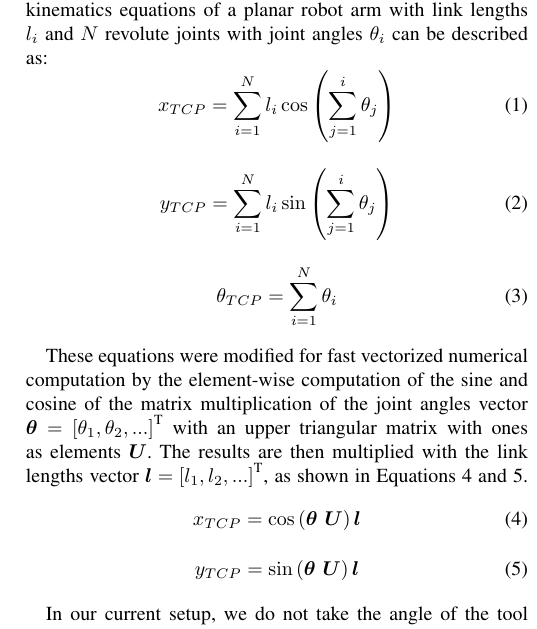
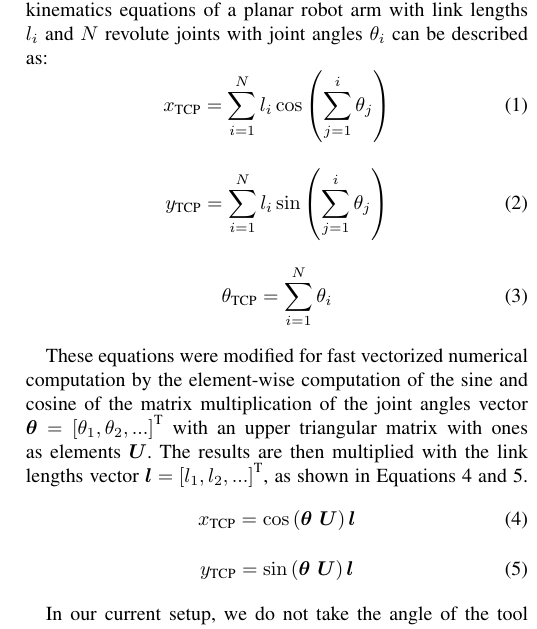
Before and after one commit to thomasbbrunner/tum-adlr-ws20-06, a LaTeX paper (final_report/final_report.tex): part of one column of page 1 of 5, cut so that both start at the same text. Compiled offline with pdfLaTeX; a missing font is replaced by an installed copy or a similar font; a LaTeX package or settings file that is missing is left out.

Commit message:
Minor improvements to report

```diff
--- a/final_report/final_report.tex
+++ b/final_report/final_report.tex
@@ -42,22 +42,22 @@ In our project, we are evaluating the feasibility of using neural networks for i
 
 To train and test our models, we developed simulations of planar robotic arms with revolute joints. As we are interested in testing the limits of our models, we created simulations of arbitraty degrees of freedom (DoFs). In general, the forward kinematics equations of a planar robot arm with link lengths \( l_i \) and \( N \) revolute joints with joint angles \( \theta_i \) can be described as:
 \begin{equation}
-    x_{TCP} = \sum_{i=1}^{N}{l_i \cos\left( \sum_{j=1}^{i}{\theta_j} \right)}
+    x_\text{TCP} = \sum_{i=1}^{N}{l_i \cos\left( \sum_{j=1}^{i}{\theta_j} \right)}
 \end{equation}
 \begin{equation}
-    y_{TCP} = \sum_{i=1}^{N}{l_i \sin\left( \sum_{j=1}^{i}{\theta_j} \right)}
+    y_\text{TCP} = \sum_{i=1}^{N}{l_i \sin\left( \sum_{j=1}^{i}{\theta_j} \right)}
 \end{equation}
 \begin{equation}
-    \theta_{TCP} = \sum_{i=1}^{N}{\theta_i}
+    \theta_\text{TCP} = \sum_{i=1}^{N}{\theta_i}
 \end{equation}
 
 These equations were modified for fast vectorized numerical computation by the element-wise computation of the sine and cosine of the matrix multiplication of the joint angles vector \( \bm{\theta} = \left[ \theta_1, \theta_2 , ... \right]^\text{T} \) with an upper triangular matrix with ones as elements \( \bm{U} \). The results are then multiplied with the link lengths vector \( \bm{l} = \left[ l_1, l_2, ... \right]^\text{T} \), as shown in Equations \ref{xtcp vectorized} and \ref{ytcp vectorized}.
 \begin{equation}
-    x_{TCP} = \cos \left( \bm{\theta}\ \bm{U} \right) \bm{l}
+    x_\text{TCP} = \cos \left( \bm{\theta}\ \bm{U} \right) \bm{l}
     \label{xtcp vectorized}
 \end{equation}
 \begin{equation}
-    y_{TCP} = \sin \left( \bm{\theta}\ \bm{U} \right) \bm{l}
+    y_\text{TCP} = \sin \left( \bm{\theta}\ \bm{U} \right) \bm{l}
     \label{ytcp vectorized}
 \end{equation}
 
```
Also changed, not shown: final_report/final_report.pdf, final_report/final_report.tex (2 more changed lines).
